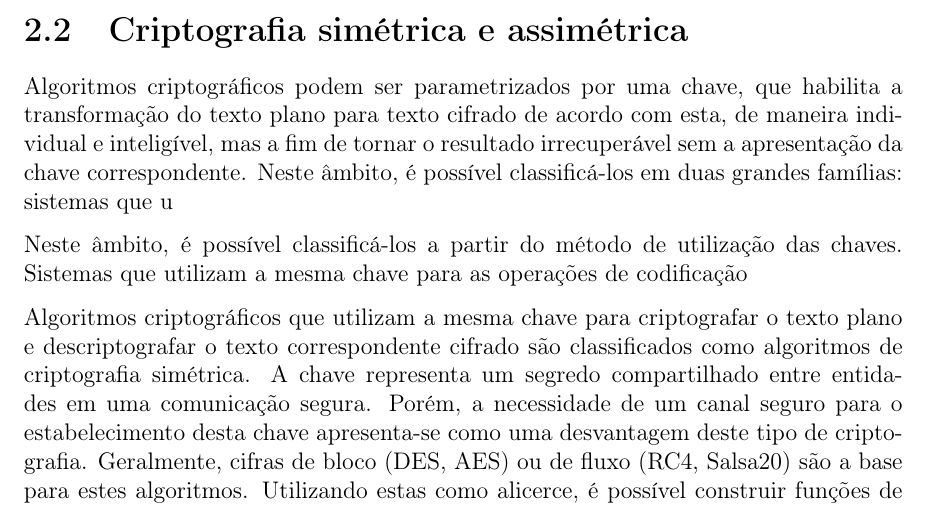
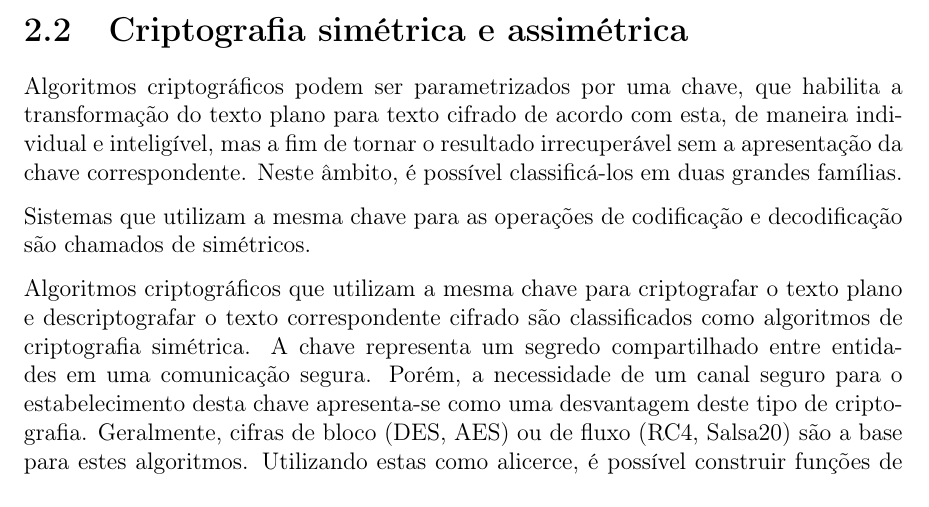
Before and after one commit to zambonin/bsc, a LaTeX document (bsc.tex): part of page 7 of 22 before the commit and part of page 7 of 21 after it, cut so that both start at the same text. Compiled offline with pdfLaTeX.

Commit message:
sharelatex: update bsc.tex from r7974 to r7991

```diff
--- a/bsc.tex
+++ b/bsc.tex
@@ -317,12 +317,10 @@ Algoritmos criptográficos podem ser parametrizados por uma chave, que
 habilita a transformação do texto plano para texto cifrado de acordo
 com esta, de maneira individual e inteligível, mas a fim de tornar o
 resultado irrecuperável sem a apresentação da chave correspondente.
-Neste âmbito, é possível classificá-los em duas grandes famílias:
-sistemas que u
+Neste âmbito, é possível classificá-los em duas grandes famílias.
 
-
-Neste âmbito, é possível classificá-los a partir do método de utilização das chaves.
 Sistemas que utilizam a mesma chave para as operações de codificação
+e decodificação são chamados de simétricos.
 
 Algoritmos criptográficos que utilizam a mesma chave para criptografar o texto
 plano e descriptografar o texto correspondente cifrado são classificados como
```
